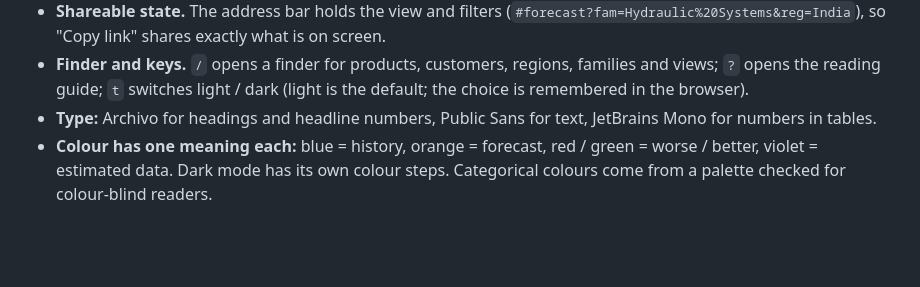
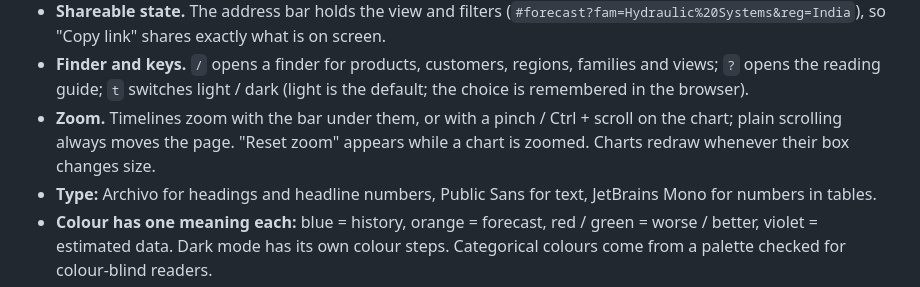
Before and after one commit to dhruv-decoder/Celeris-Dashboard, a Markdown page: docs/DASHBOARD.md, the part around the change. GitHub-like rendering; blank space fills up the shorter version.

```diff
--- a/docs/DASHBOARD.md
+++ b/docs/DASHBOARD.md
@@ -28,6 +28,8 @@ local settings out; `vercel.json` sets caching for `data/`.
   "Copy link" shares exactly what is on screen.
 - **Finder and keys.** `/` opens a finder for products, customers, regions, families and views; `?` opens the
   reading guide; `t` switches light / dark (light is the default; the choice is remembered in the browser).
+- **Zoom.** Timelines zoom with the bar under them, or with a pinch / Ctrl + scroll on the chart; plain scrolling always
+  moves the page. "Reset zoom" appears while a chart is zoomed. Charts redraw whenever their box changes size.
 - **Type:** Archivo for headings and headline numbers, Public Sans for text, JetBrains Mono for numbers in tables.
 - **Colour has one meaning each:** blue = history, orange = forecast, red / green = worse / better, violet =
   estimated data. Dark mode has its own colour steps. Categorical colours come from a palette checked for
```
Also changed, not shown: README.md (+1 -0 lines), docs/images/brief_checklist.jpg, docs/images/overview.jpg.
